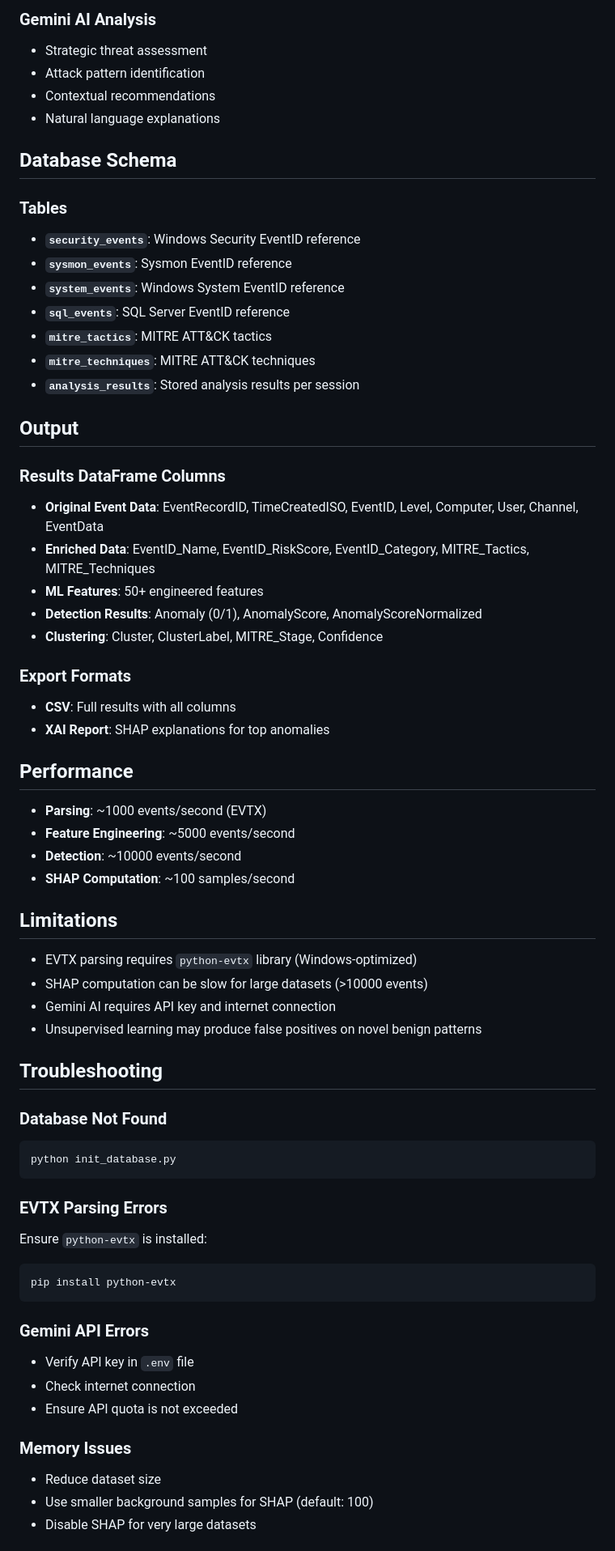
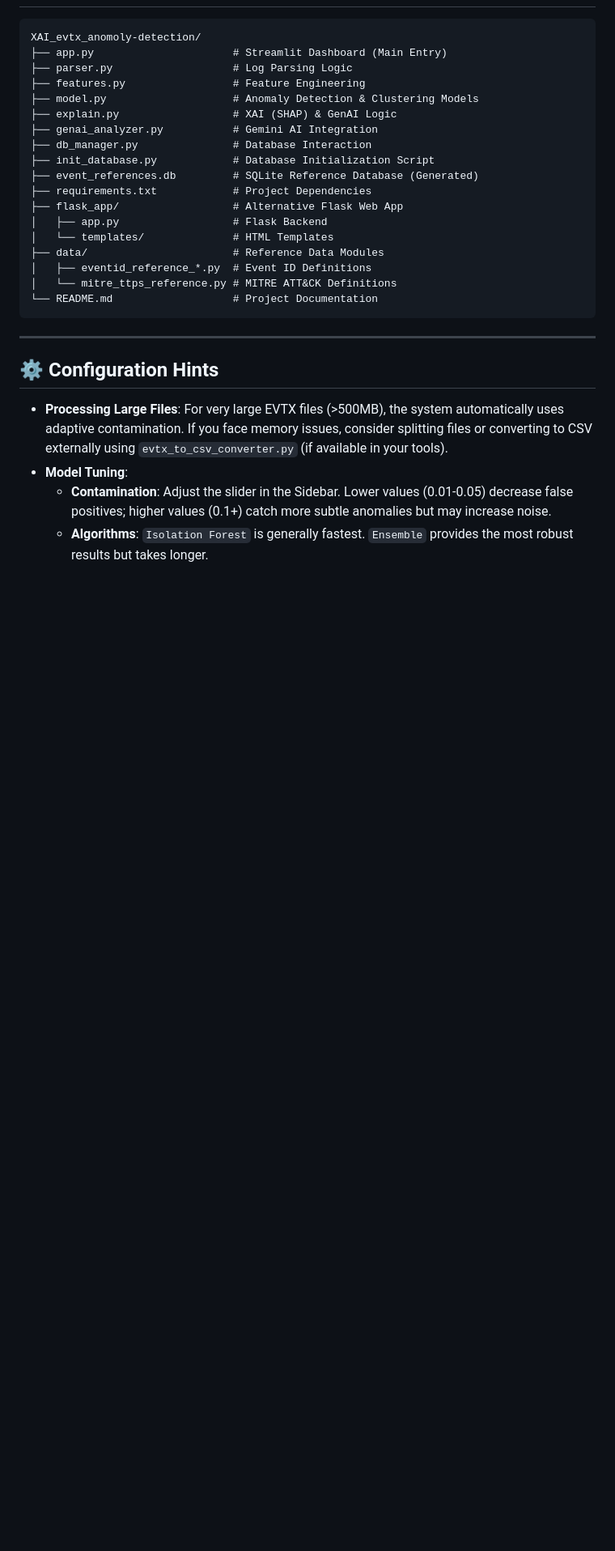
Before and after one commit to shock19vr/ATHEA, a Markdown page: README.md, the part around the change printed below. Shown: that part at 81% size. Drawn GitHub-style; blank space fills up the shorter version.

````diff
--- a/README.md
+++ b/README.md
@@ -211,70 +120,30 @@ Anomalies are automatically mapped to MITRE ATT&CK stages:
-### Gemini AI Analysis
-- Strategic threat assessment
-- Attack pattern identification
-- Contextual recommendations
-- Natural language explanations
-
-## Database Schema
-
-### Tables
-
-- **`security_events`**: Windows Security EventID reference
-- **`sysmon_events`**: Sysmon EventID reference
-- **`system_events`**: Windows System EventID reference
-- **`sql_events`**: SQL Server EventID reference
-- **`mitre_tactics`**: MITRE ATT&CK tactics
-- **`mitre_techniques`**: MITRE ATT&CK techniques
-- **`analysis_results`**: Stored analysis results per session
-
-## Output
-
-### Results DataFrame Columns
-
-- **Original Event Data**: EventRecordID, TimeCreatedISO, EventID, Level, Computer, User, Channel, EventData
-- **Enriched Data**: EventID_Name, EventID_RiskScore, EventID_Category, MITRE_Tactics, MITRE_Techniques
-- **ML Features**: 50+ engineered features
-- **Detection Results**: Anomaly (0/1), AnomalyScore, AnomalyScoreNormalized
-- **Clustering**: Cluster, ClusterLabel, MITRE_Stage, Confidence
-
-### Export Formats
-
-- **CSV**: Full results with all columns
-- **XAI Report**: SHAP explanations for top anomalies
-
-## Performance
-
-- **Parsing**: ~1000 events/second (EVTX)
-- **Feature Engineering**: ~5000 events/second
-- **Detection**: ~10000 events/second
-- **SHAP Computation**: ~100 samples/second
-
-## Limitations
-
-- EVTX parsing requires `python-evtx` library (Windows-optimized)
-- SHAP computation can be slow for large datasets (>10000 events)
-- Gemini AI requires API key and internet connection
-- Unsupervised learning may produce false positives on novel benign patterns
-
-## Troubleshooting
-
-### Database Not Found
-```bash
-python init_database.py
+```text
+XAI_evtx_anomoly-detection/
+├── app.py                      # Streamlit Dashboard (Main Entry)
+├── parser.py                   # Log Parsing Logic
+├── features.py                 # Feature Engineering
+├── model.py                    # Anomaly Detection & Clustering Models
+├── explain.py                  # XAI (SHAP) & GenAI Logic
+├── genai_analyzer.py           # Gemini AI Integration
+├── db_manager.py               # Database Interaction
+├── init_database.py            # Database Initialization Script
+├── event_references.db         # SQLite Reference Database (Generated)
+├── requirements.txt            # Project Dependencies
+├── flask_app/                  # Alternative Flask Web App
+│   ├── app.py                  # Flask Backend
+│   └── templates/              # HTML Templates
+├── data/                       # Reference Data Modules
+│   ├── eventid_reference_*.py  # Event ID Definitions
+│   └── mitre_ttps_reference.py # MITRE ATT&CK Definitions
+└── README.md                   # Project Documentation
 ```
 
-### EVTX Parsing Errors
-Ensure `python-evtx` is installed:
-```bash
-pip install python-evtx
-```
+---
 
-### Gemini API Errors
-- Verify API key in `.env` file
-- Check internet connection
-- Ensure API quota is not exceeded
+## ⚙️ Configuration Hints
 
-### Memory Issues
-- Reduce dataset size
-- Use smaller background samples for SHAP (default: 100)
-- Disable SHAP for very large datasets
+- **Processing Large Files**: For very large EVTX files (>500MB), the system automatically uses adaptive contamination. If you face memory issues, consider splitting files or converting to CSV externally using `evtx_to_csv_converter.py` (if available in your tools).
+- **Model Tuning**:
+    - **Contamination**: Adjust the slider in the Sidebar. Lower values (0.01-0.05) decrease false positives; higher values (0.1+) catch more subtle anomalies but may increase noise.
+    - **Algorithms**: `Isolation Forest` is generally fastest. `Ensemble` provides the most robust results but takes longer.
 
````
Also changed, not shown: other parts of README.md (+79 -238 lines).
